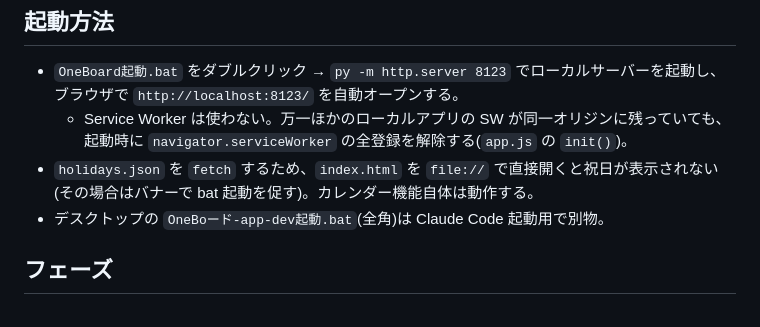
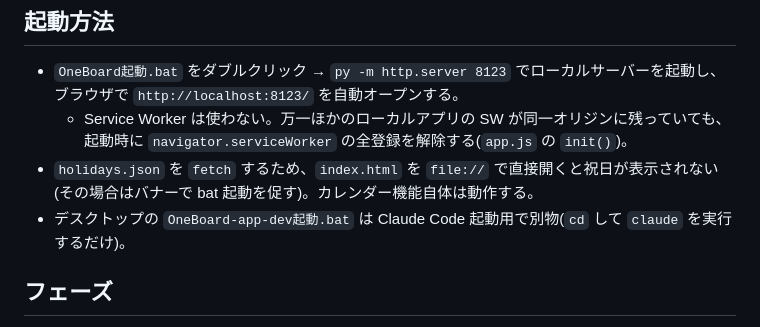
Before and after one commit to kaihatupp/OneBoard, a Markdown page: CLAUDE.md, the part around the change. Drawn GitHub-style.

Commit message:
CLAUDE.md の誤記を修正
Co-Authored-By: Claude Sonnet 5 <noreply@anthropic.com>
Claude-Session: https://claude.ai/code/session_01CrhvCjYtTTjfdZWpr7CDCw

```diff
--- a/CLAUDE.md
+++ b/CLAUDE.md
@@ -29,7 +29,7 @@ This file provides guidance to Claude Code (claude.ai/code) when working with co
     起動時に `navigator.serviceWorker` の全登録を解除する(`app.js` の `init()`)。
 - `holidays.json` を `fetch` するため、`index.html` を `file://` で直接開くと祝日が表示されない
   (その場合はバナーで bat 起動を促す)。カレンダー機能自体は動作する。
-- デスクトップの `OneBoード-app-dev起動.bat`(全角)は Claude Code 起動用で別物。
+- デスクトップの `OneBoard-app-dev起動.bat` は Claude Code 起動用で別物(`cd` して `claude` を実行するだけ)。
 
 ## フェーズ
 
```
